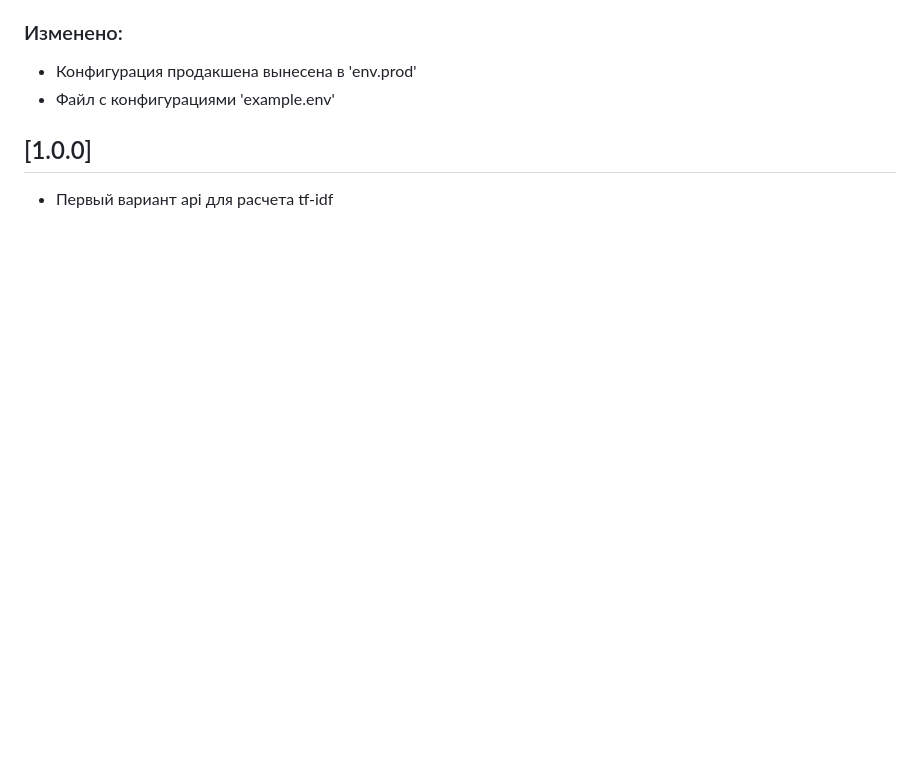
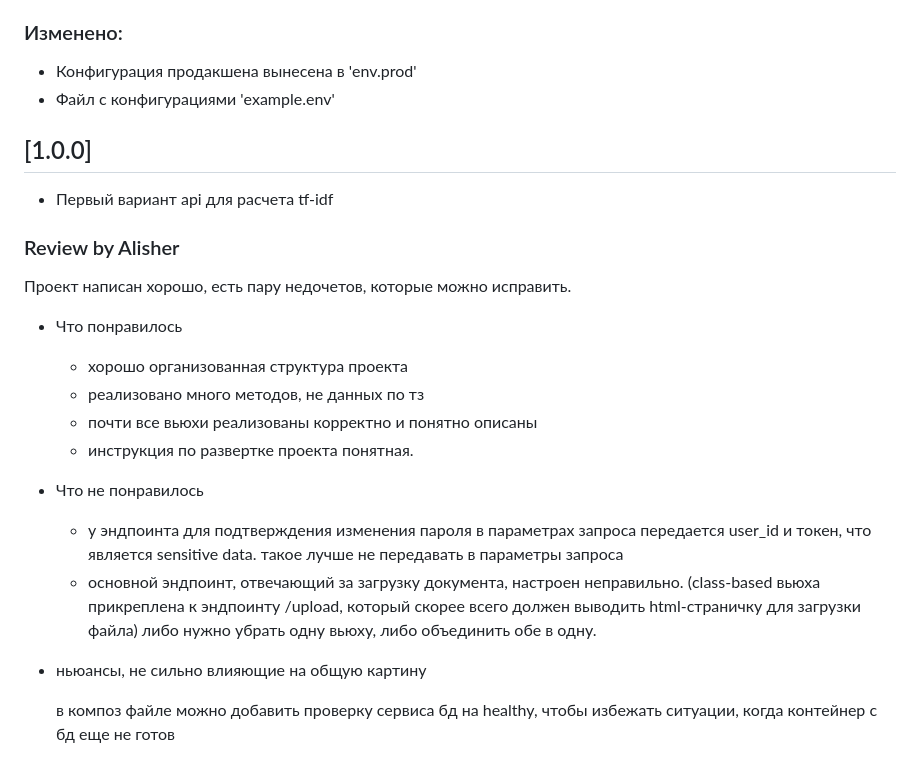
Before and after one commit to Dvaraz/tf-idf, a Markdown page: CHANGELOG.md, the part around the change. Rendered like a GitHub page; blank space fills up the shorter version.

Commit message:
Update CHANGELOG.md (review's added)

```diff
--- a/CHANGELOG.md
+++ b/CHANGELOG.md
@@ -140,3 +140,20 @@
 
 ## [1.0.0]
 - Первый вариант api для расчета tf-idf
+
+
+### Review by Alisher
+Проект написан хорошо, есть пару недочетов, которые можно исправить.
+- Что понравилось
+  - хорошо организованная структура проекта
+  - реализовано много методов, не данных по тз
+  - почти все вьюхи реализованы корректно и понятно описаны
+  - инструкция по развертке проекта понятная.
+
+- Что не понравилось
+  - у эндпоинта для подтверждения изменения пароля в параметрах запроса передается user_id и токен, что является sensitive data. такое лучше не передавать в параметры запроса
+  - основной эндпоинт, отвечающий за загрузку документа, настроен неправильно. (class-based вьюха прикреплена к эндпоинту /upload, который скорее всего должен выводить html-страничку для загрузки файла) либо нужно убрать одну вьюху, либо объединить обе в одну.
+
+- ньюансы, не сильно влияющие на общую картину
+
+  в композ файле можно добавить проверку сервиса бд на healthy, чтобы избежать ситуации, когда контейнер с бд еще не готов
```
